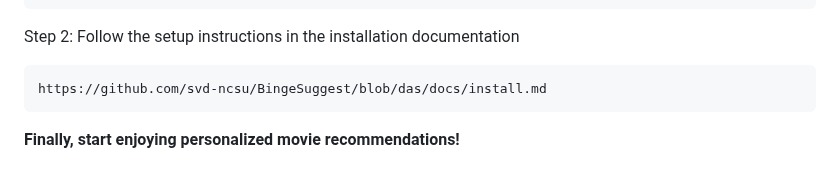
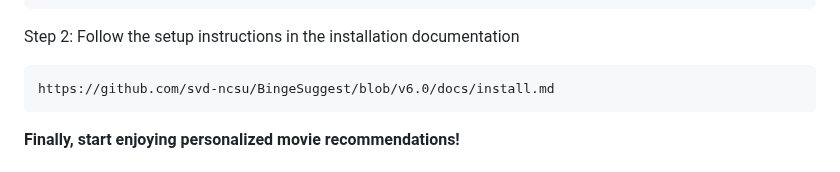
Before and after one commit to ychen-207523/BingeSuggest, a Markdown page: README.md, the part around one of its changes. Rendered like a GitHub page.

```diff
--- a/README.md
+++ b/README.md
@@ -148,7 +148,7 @@ Our grading scorecard can be found [here](https://github.com/svd-ncsu/BingeSugge
  Step 2:
    Follow the setup instructions in the installation documentation
 
-    https://github.com/svd-ncsu/BingeSuggest/blob/das/docs/install.md
+    https://github.com/svd-ncsu/BingeSuggest/blob/v6.0/docs/install.md
 
 
 <b>Finally, start enjoying personalized movie recommendations!</b>
```
Also changed, not shown: other parts of README.md (+17 -17 lines).
